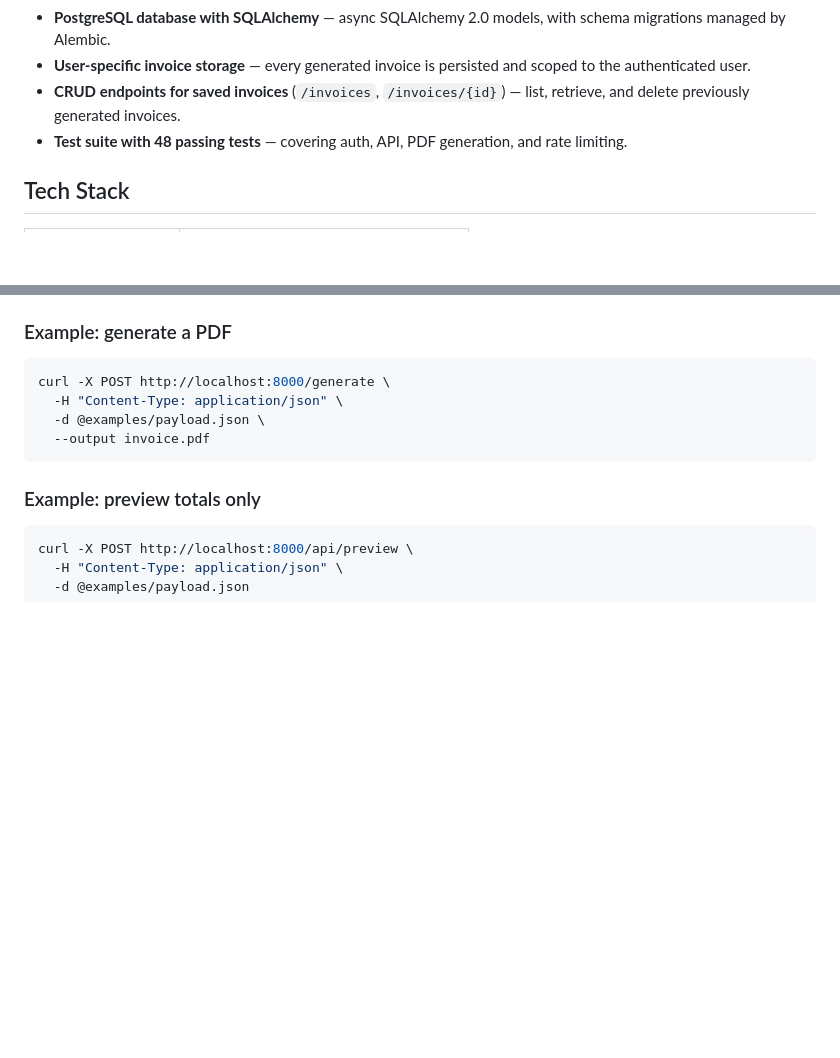
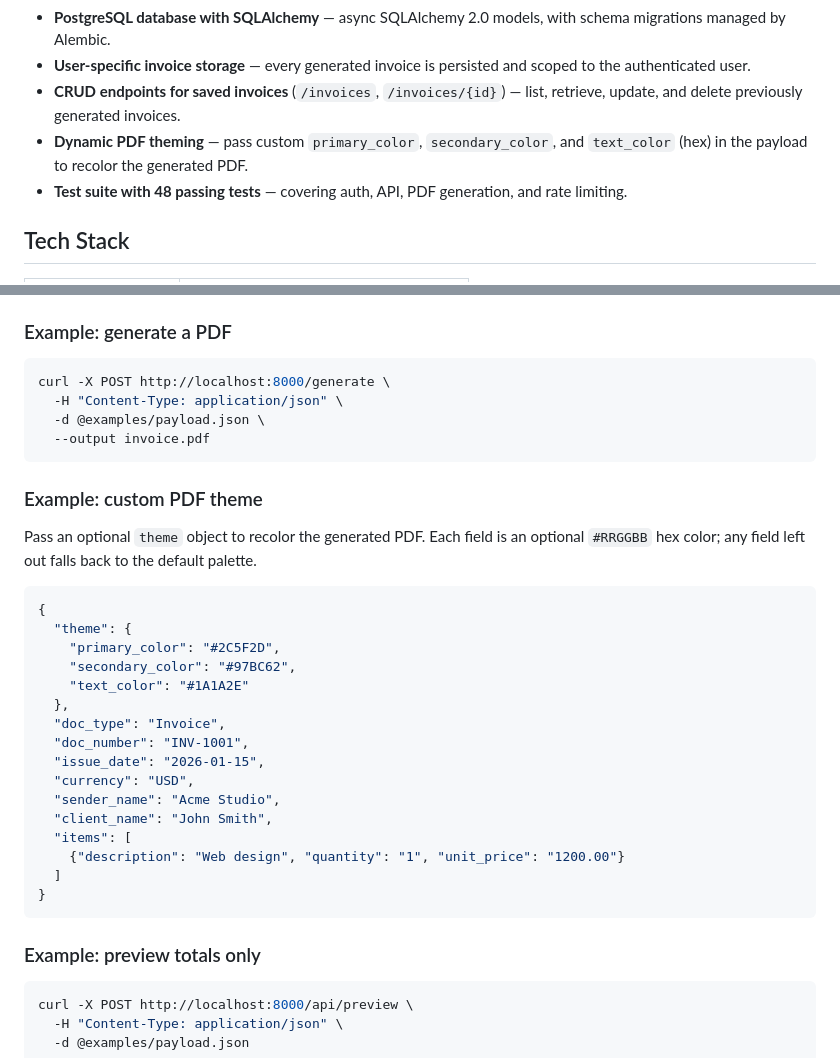
Before and after one commit to dionicio-damiani/ledgerly, a Markdown page: README.md, 2 parts joined by grey strips. GitHub-like rendering; blank space fills up the shorter version.

Commit message:
docs: document dynamic PDF theming feature and payload example

````diff
--- a/README.md
+++ b/README.md
@@ -35,7 +35,8 @@ Ledgerly turns a few details about a job — who it's for, what was done, how mu
 - **Multi-user authentication with JWT** — register and log in via `fastapi-users`, then authenticate requests with a bearer token.
 - **PostgreSQL database with SQLAlchemy** — async SQLAlchemy 2.0 models, with schema migrations managed by Alembic.
 - **User-specific invoice storage** — every generated invoice is persisted and scoped to the authenticated user.
-- **CRUD endpoints for saved invoices** (`/invoices`, `/invoices/{id}`) — list, retrieve, and delete previously generated invoices.
+- **CRUD endpoints for saved invoices** (`/invoices`, `/invoices/{id}`) — list, retrieve, update, and delete previously generated invoices.
+- **Dynamic PDF theming** — pass custom `primary_color`, `secondary_color`, and `text_color` (hex) in the payload to recolor the generated PDF.
 - **Test suite with 48 passing tests** — covering auth, API, PDF generation, and rate limiting.
 
 ## Tech Stack
@@ -181,6 +182,29 @@ curl -X POST http://localhost:8000/generate \
   --output invoice.pdf
 ```
 
+### Example: custom PDF theme
+
+Pass an optional `theme` object to recolor the generated PDF. Each field is an optional `#RRGGBB` hex color; any field left out falls back to the default palette.
+
+```json
+{
+  "theme": {
+    "primary_color": "#2C5F2D",
+    "secondary_color": "#97BC62",
+    "text_color": "#1A1A2E"
+  },
+  "doc_type": "Invoice",
+  "doc_number": "INV-1001",
+  "issue_date": "2026-01-15",
+  "currency": "USD",
+  "sender_name": "Acme Studio",
+  "client_name": "John Smith",
+  "items": [
+    {"description": "Web design", "quantity": "1", "unit_price": "1200.00"}
+  ]
+}
+```
+
 ### Example: preview totals only
 
 ```bash
````
